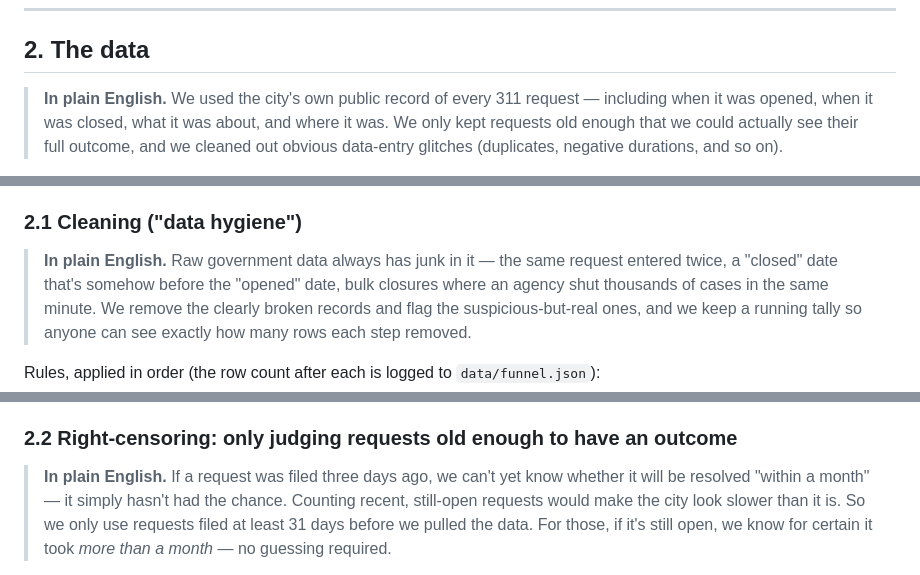
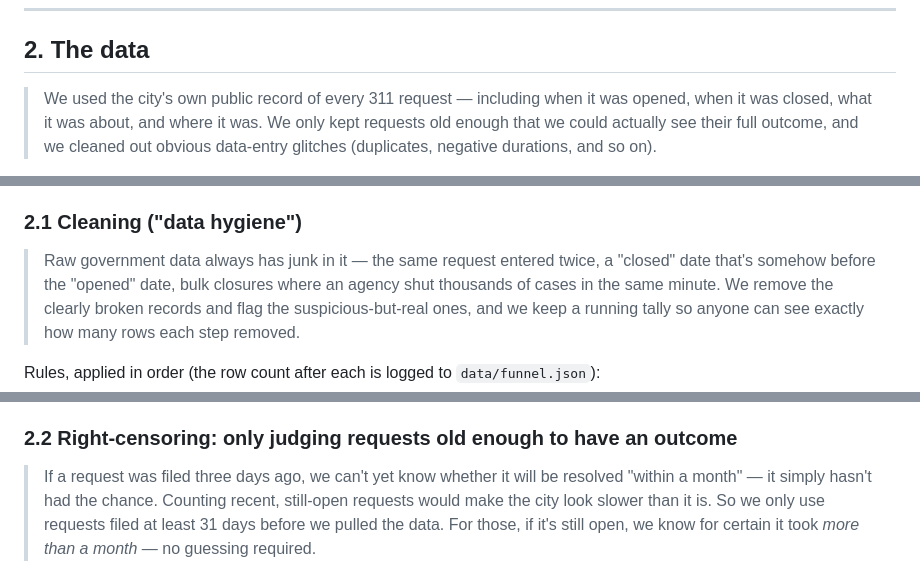
Before and after one commit to jacobpstein/311_probs, a Markdown page: docs/METHODS.md, 3 parts joined by grey strips. Rendered like a GitHub page.

```diff
--- a/docs/METHODS.md
+++ b/docs/METHODS.md
@@ -54,7 +49,7 @@ still leaves enough data per unit to say something meaningful.
 
 ## 2. The data
 
-> **In plain English.** We used the city's own public record of every 311 request —
+> We used the city's own public record of every 311 request —
 > including when it was opened, when it was closed, what it was about, and where it was.
 > We only kept requests old enough that we could actually see their full outcome, and we
 > cleaned out obvious data-entry glitches (duplicates, negative durations, and so on).
@@ -76,7 +71,7 @@ level, where they still inform the estimates.
 
 ### 2.1 Cleaning ("data hygiene")
 
-> **In plain English.** Raw government data always has junk in it — the same request entered
+> Raw government data always has junk in it — the same request entered
 > twice, a "closed" date that's somehow before the "opened" date, bulk closures where an
 > agency shut thousands of cases in the same minute. We remove the clearly broken records
 > and flag the suspicious-but-real ones, and we keep a running tally so anyone can see
@@ -104,7 +99,7 @@ exact-zero durations, and ~85k batch-closure flags. The full table is in
 
 ### 2.2 Right-censoring: only judging requests old enough to have an outcome
 
-> **In plain English.** If a request was filed three days ago, we can't yet know whether it
+> If a request was filed three days ago, we can't yet know whether it
 > will be resolved "within a month" — it simply hasn't had the chance. Counting recent,
 > still-open requests would make the city look slower than it is. So we only use requests
 > filed at least 31 days before we pulled the data. For those, if it's still open, we know
```
Also changed, not shown: other parts of docs/METHODS.md (+13 -18 lines).
